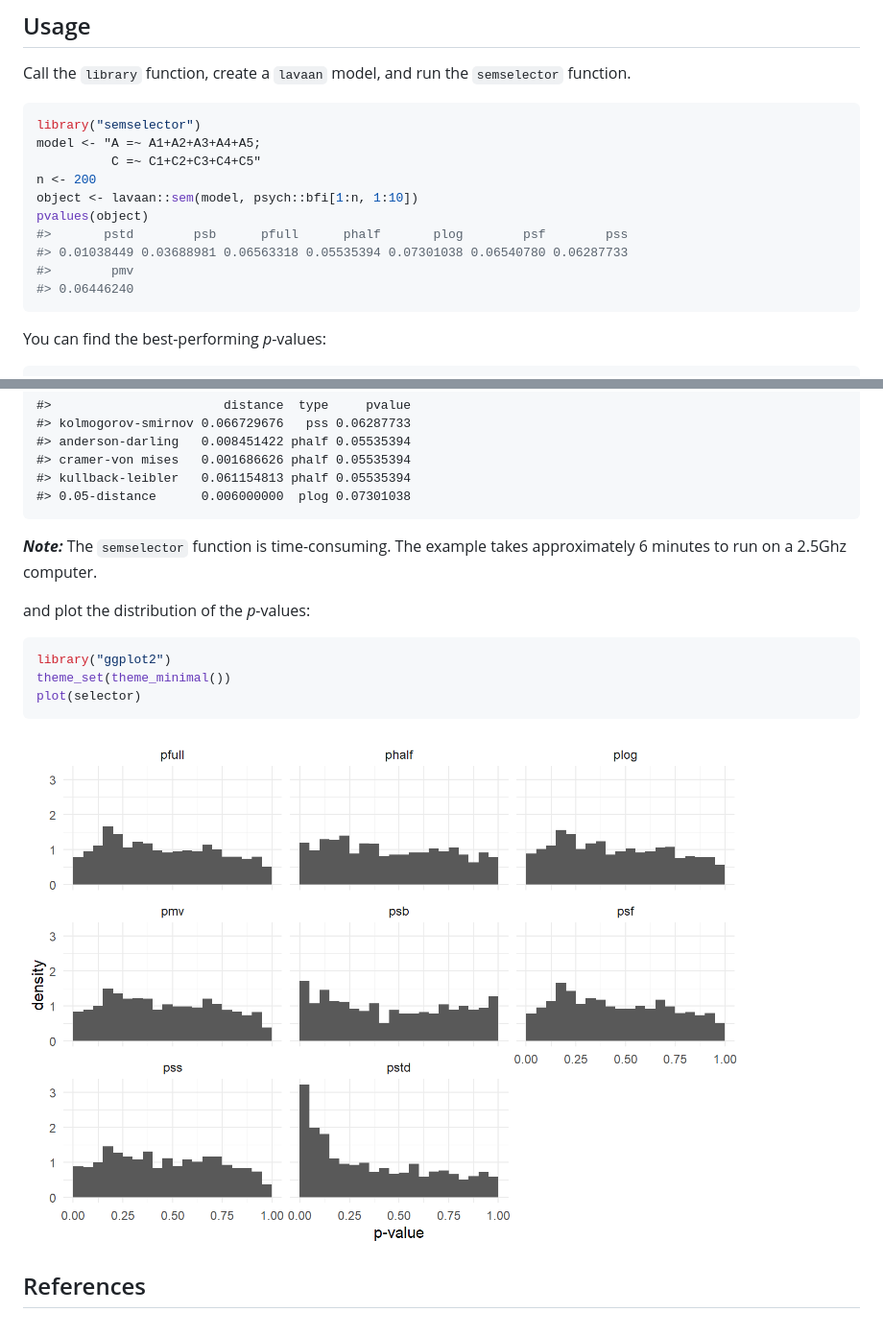
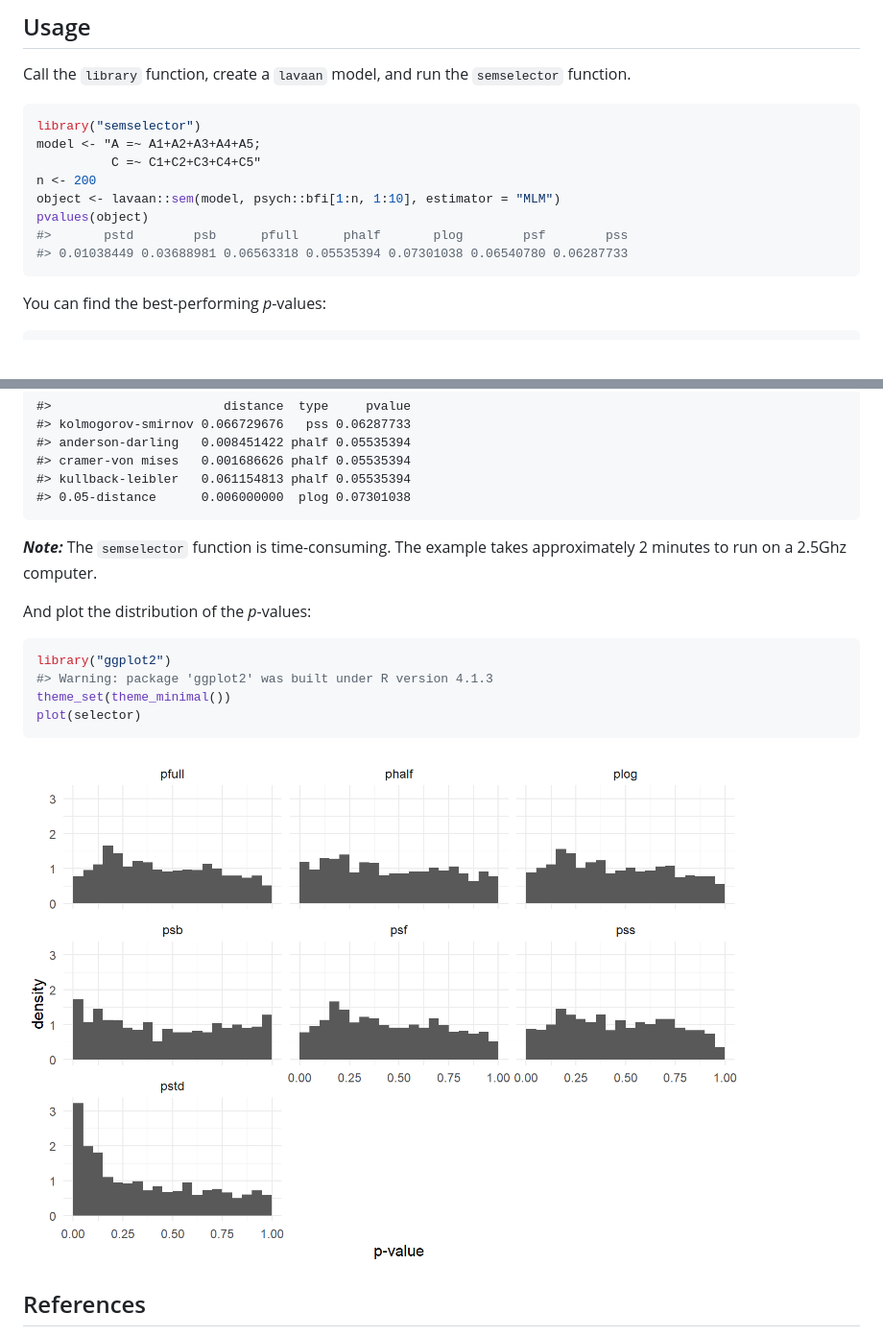
Before and after one commit to JonasMoss/semTests, a Markdown page: README.md, 2 parts joined by grey strips. Shown: that part at 96% size. GitHub-like rendering; pictures changed too: man/figures/README-plot_eval-1.png; blank space fills up the shorter version.

Commit message:
:pig: Fixed the .Rmd.

````diff
--- a/README.md
+++ b/README.md
@@ -32,12 +32,10 @@ library("semselector")
 model <- "A =~ A1+A2+A3+A4+A5;
           C =~ C1+C2+C3+C4+C5"
 n <- 200
-object <- lavaan::sem(model, psych::bfi[1:n, 1:10])
+object <- lavaan::sem(model, psych::bfi[1:n, 1:10], estimator = "MLM")
 pvalues(object)
 #>       pstd        psb      pfull      phalf       plog        psf        pss
 #> 0.01038449 0.03688981 0.06563318 0.05535394 0.07301038 0.06540780 0.06287733
-#>        pmv
-#> 0.06446240
 ```
 
 You can find the best-performing *p*-values:
@@ -61,12 +59,13 @@ print(selector)
     #> 0.05-distance      0.006000000  plog 0.07301038
 
 ***Note:*** The `semselector` function is time-consuming. The example
-takes approximately 6 minutes to run on a 2.5Ghz computer.
+takes approximately 2 minutes to run on a 2.5Ghz computer.
 
-and plot the distribution of the *p*-values:
+And plot the distribution of the *p*-values:
 
 ``` r
 library("ggplot2")
+#> Warning: package 'ggplot2' was built under R version 4.1.3
 theme_set(theme_minimal())
 plot(selector)
 ```
````
Also changed, not shown: 1 other file.
